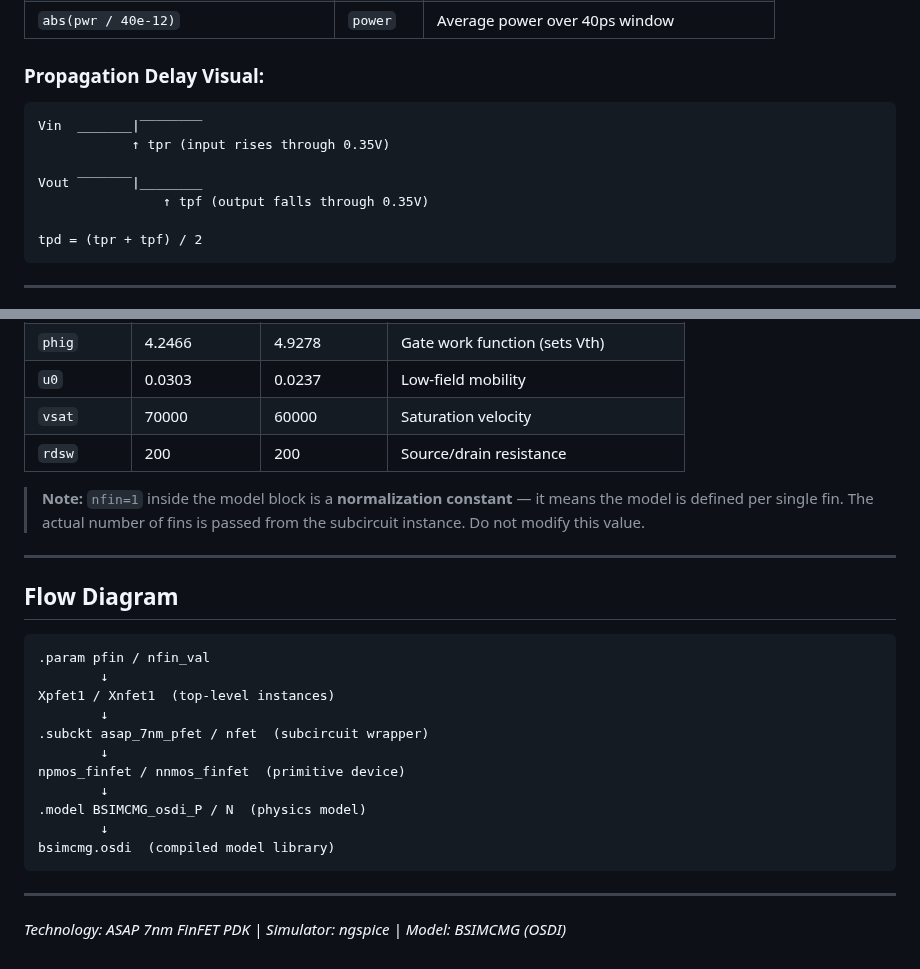
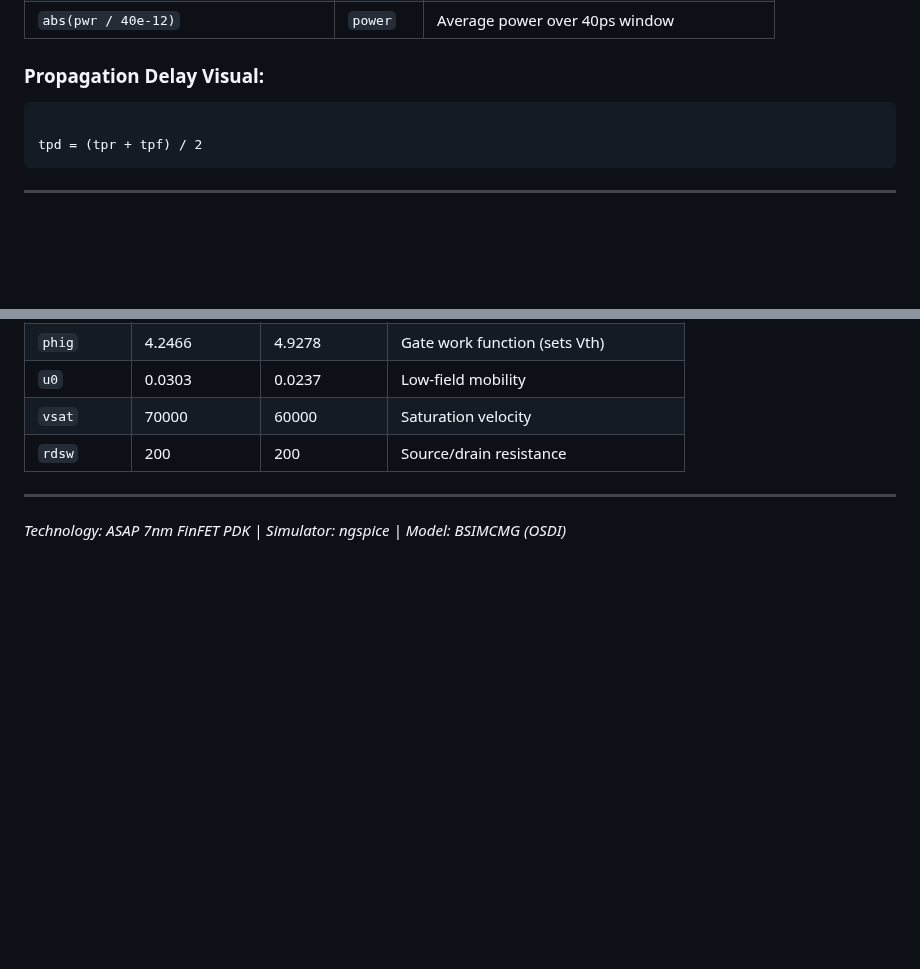
Before and after one commit to najlabintnajeeb/FinFET-Circuit-Design, a Markdown page: Module_2_Lab_Simulation/Simulation Files/spice explanation.md, 2 parts joined by grey strips. GitHub-like rendering; blank space fills up the shorter version.

````diff
--- a/Module_2_Lab_Simulation/Simulation Files/spice explanation.md
+++ b/Module_2_Lab_Simulation/Simulation Files/spice explanation.md
@@ -192,11 +192,6 @@ let power = abs(pwr / 40e-12)
 ### Propagation Delay Visual:
 
 ```
-Vin  _______|‾‾‾‾‾‾‾‾
-            ↑ tpr (input rises through 0.35V)
-
-Vout ‾‾‾‾‾‾‾|________
-                ↑ tpf (output falls through 0.35V)
 
 tpd = (tpr + tpf) / 2
 ```
@@ -269,26 +264,9 @@ let f = 1/t_delay
 | `vsat` | 70000 | 60000 | Saturation velocity |
 | `rdsw` | 200 | 200 | Source/drain resistance |
 
-> **Note:** `nfin=1` inside the model block is a **normalization constant** — it means the model is defined per single fin. The actual number of fins is passed from the subcircuit instance. Do not modify this value.
+
 
 ---
 
-## Flow Diagram
-
-```
-.param pfin / nfin_val
-        ↓
-Xpfet1 / Xnfet1  (top-level instances)
-        ↓
-.subckt asap_7nm_pfet / nfet  (subcircuit wrapper)
-        ↓
-npmos_finfet / nnmos_finfet  (primitive device)
-        ↓
-.model BSIMCMG_osdi_P / N  (physics model)
-        ↓
-bsimcmg.osdi  (compiled model library)
-```
-
----
 
 *Technology: ASAP 7nm FinFET PDK | Simulator: ngspice | Model: BSIMCMG (OSDI)*
````
